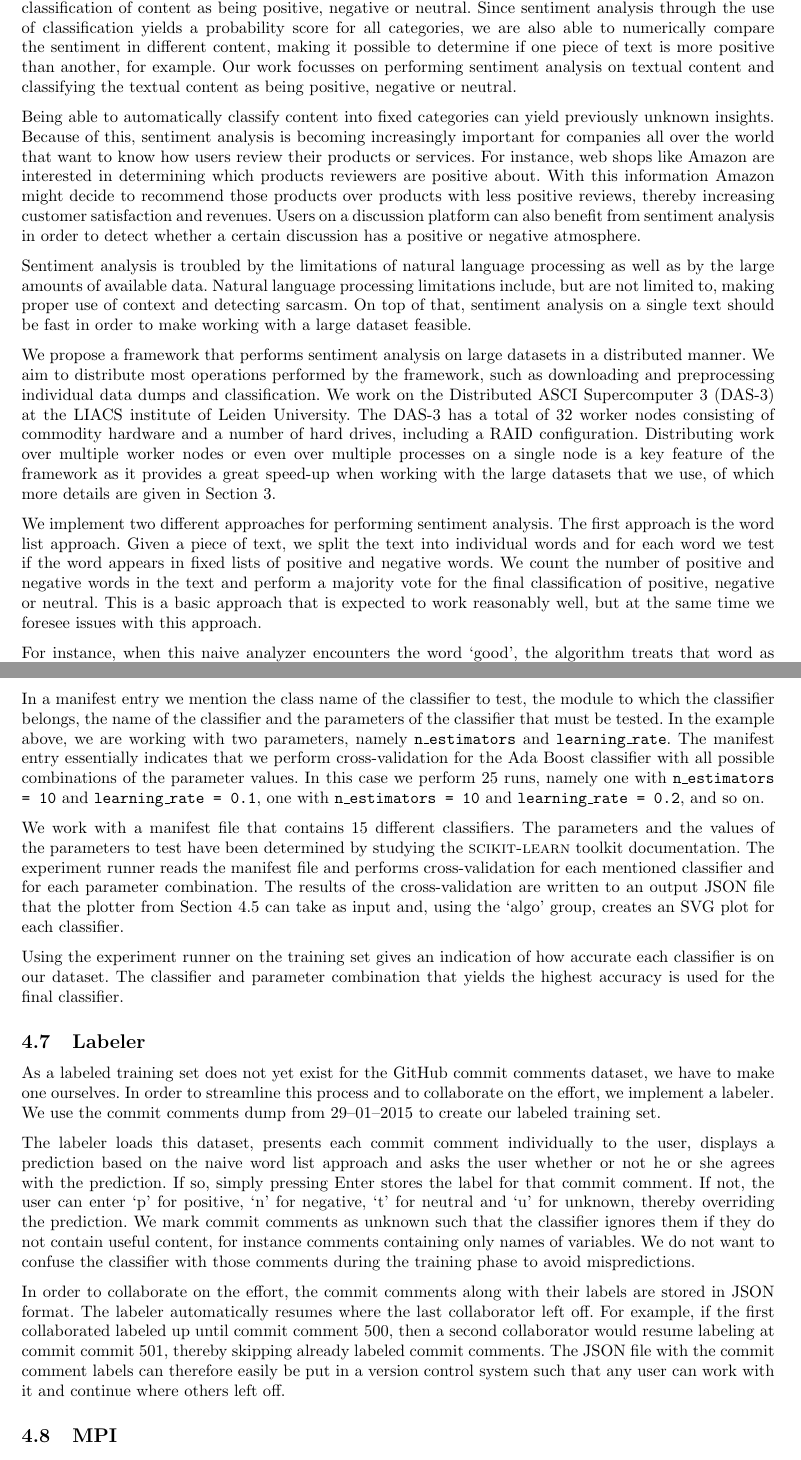
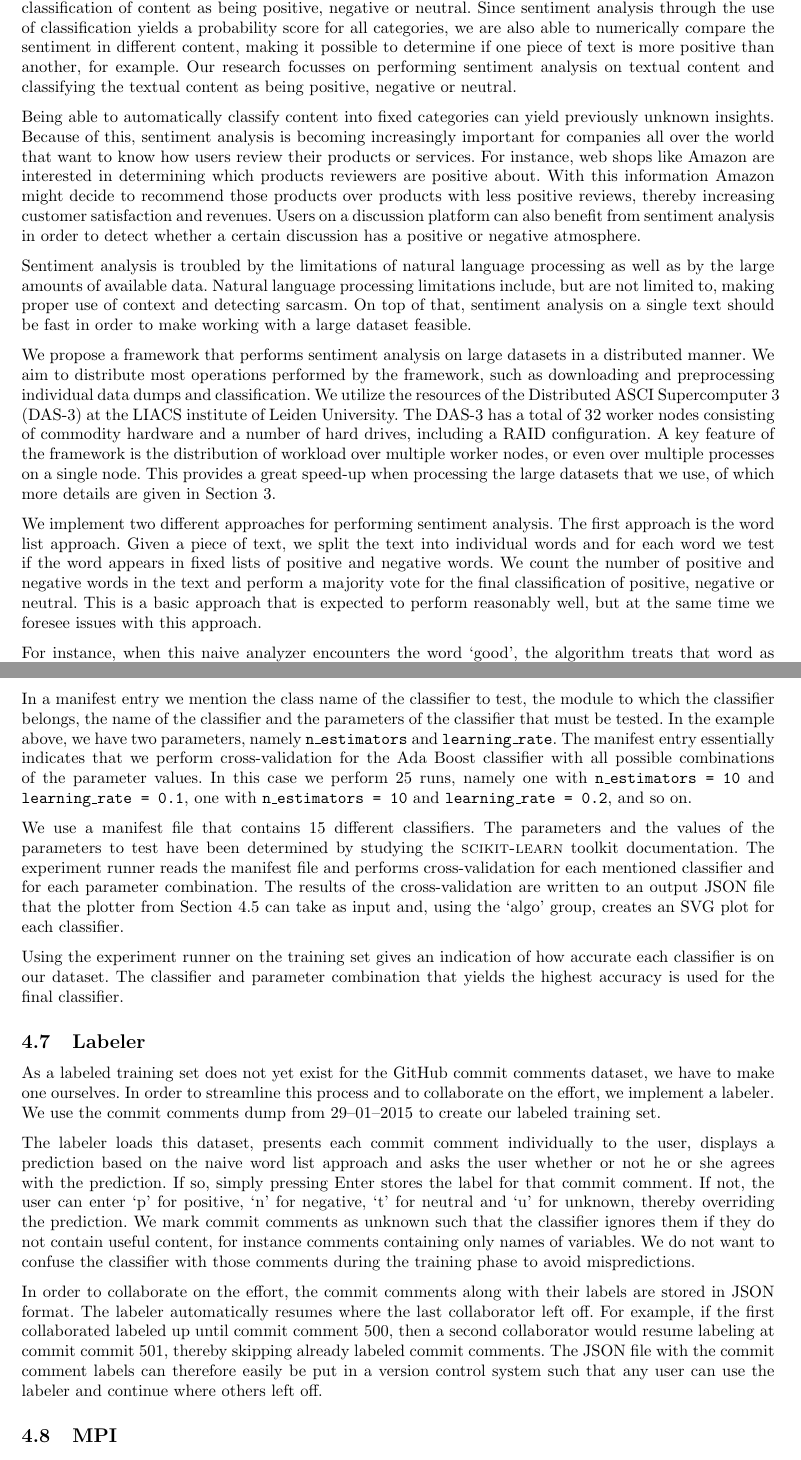
Before and after one commit to timvandermeij/sentiment-analysis, a LaTeX paper (Report/Report.tex): two parts of pages 2 and 7 of 8, joined at a grey line, cut so that both start at the same text. Compiled offline with pdfLaTeX.

Commit message:
Report: minor updates in various sections
- Replace more uses of "work" which have different meanings in different
  situations, so use a more specific term.
- Split up and reword some long sentences, where the subject of the
  sentence became unclear.
- Added another reference to GHTorrent, in order to adhere to their
  citation request on their webiste.

```diff
--- a/Report/Report.tex
+++ b/Report/Report.tex
@@ -105,9 +105,9 @@ classification of content as being positive, negative or neutral. Since
 sentiment analysis through the use of classification yields a probability score
 for all categories, we are also able to numerically compare the sentiment in
 different content, making it possible to determine if one piece of text is more
-positive than another, for example. Our work focusses on performing sentiment
-analysis on textual content and classifying the textual content as being
-positive, negative or neutral.
+positive than another, for example. Our research focusses on performing
+sentiment analysis on textual content and classifying the textual content as
+being positive, negative or neutral.
 
 Being able to automatically classify content into fixed categories can yield
 previously unknown insights. Because of this, sentiment analysis is becoming
@@ -132,13 +132,14 @@ fast in order to make working with a large dataset feasible.
 We propose a framework that performs sentiment analysis on large datasets in a
 distributed manner. We aim to distribute most operations performed by the
 framework, such as downloading and preprocessing individual data dumps and
-classification. We work on the Distributed ASCI Supercomputer~3 (DAS-3) at
-the LIACS institute of Leiden University. The DAS-3 has a total of 32~worker
-nodes consisting of commodity hardware and a number of hard drives, including
-a RAID configuration. Distributing work over multiple worker nodes or even over
-multiple processes on a single node is a key feature of the framework as it
-provides a great speed-up when working with the large datasets that we use, of
-which more details are given in Section~\ref{sec:dataset}.
+classification. We utilize the resources of the Distributed ASCI
+Supercomputer~3 (DAS-3) at the LIACS institute of Leiden University. The DAS-3
+has a total of 32~worker nodes consisting of commodity hardware and a number of
+hard drives, including a RAID configuration. A key feature of the framework is
+the distribution of workload over multiple worker nodes, or even over multiple
+processes on a single node. This provides a great speed-up when processing the
+large datasets that we use, of which more details are given in
+Section~\ref{sec:dataset}.
 
 We implement two different approaches for performing sentiment analysis. The
 first approach is the word list approach. Given a piece of text, we split the
@@ -146,7 +147,7 @@ text into individual words and for each word we test if the word appears in
 fixed lists of positive and negative words. We count the number of positive and
 negative words in the text and perform a majority vote for the final
 classification of positive, negative or neutral. This is a basic approach that
-is expected to work reasonably well, but at the same time we foresee issues
+is expected to perform reasonably well, but at the same time we foresee issues
 with this approach.
 
 For instance, when this naive analyzer encounters the word `good', the
@@ -484,15 +486,15 @@ of the manifest file is the following:
 
 In a manifest entry we mention the class name of the classifier to test, the
 module to which the classifier belongs, the name of the classifier and the
-parameters of the classifier that must be tested. In the example above, we are
-working with two parameters, namely {\tt n\_estimators} and
+parameters of the classifier that must be tested. In the example above, we have
+two parameters, namely {\tt n\_estimators} and
 {\tt learning\_rate}. The manifest entry essentially indicates that we perform
 cross-validation for the Ada Boost classifier with all possible combinations
 of the parameter values. In this case we perform 25 runs, namely one with
 {\tt n\_estimators = 10} and {\tt learning\_rate = 0.1}, one with
 {\tt n\_estimators = 10} and {\tt learning\_rate = 0.2}, and so on.
 
-We work with a manifest file that contains 15 different classifiers. The
+We use a manifest file that contains 15 different classifiers. The
 parameters and the values of the parameters to test have been determined by
 studying the \textsc{scikit-learn} toolkit documentation. The experiment runner
 reads the manifest file and performs cross-validation for each mentioned
@@ -529,8 +531,8 @@ the last collaborator left off. For example, if the first collaborated labeled
 up until commit comment 500, then a second collaborator would resume labeling
 at commit commit 501, thereby skipping already labeled commit comments. The
 JSON file with the commit comment labels can therefore easily be put in a
-version control system such that any user can work with it and continue where
-others left off.
+version control system such that any user can use the labeler and continue
+where others left off.
 
 \subsection{MPI}\label{sec:mpi}
 % TODO: Explain preprocessor master/worker job dispatching and some about
```
Also changed, not shown: Report/Report.bib (+17 -0 lines), Report/Report.tex (41 more changed lines).
